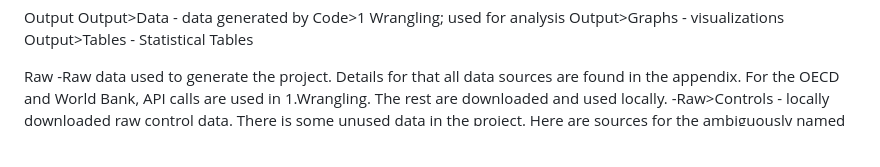
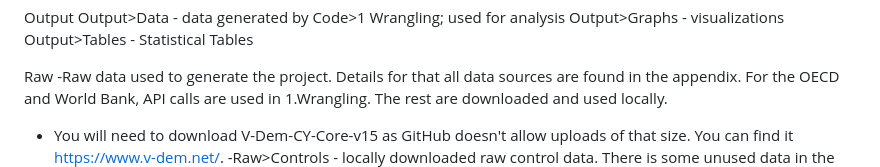
Before and after one commit to ethanhuntbz/Senior-I.S.---Wooster, a Markdown page: README.md, the part around the change. GitHub-like rendering; blank space fills up the shorter version.

```diff
--- a/README.md
+++ b/README.md
@@ -57,6 +57,7 @@ Output>Tables - Statistical Tables
 
 Raw
 -Raw data used to generate the project. Details for that all data sources are found in the appendix. For the OECD and World Bank, API calls are used in 1.Wrangling. The rest are downloaded and used locally.
+- You will need to download V-Dem-CY-Core-v15 as GitHub doesn't allow uploads of that size. You can find it https://www.v-dem.net/.
 -Raw>Controls - locally downloaded raw control data. There is some unused data in the project. Here are sources for the ambiguously named controls. If there are no details, input into google.
  	>budget - IMF World Economic Outlook
  	>eu epl - Employment data for Estonia - see data appendix for authorship
```
